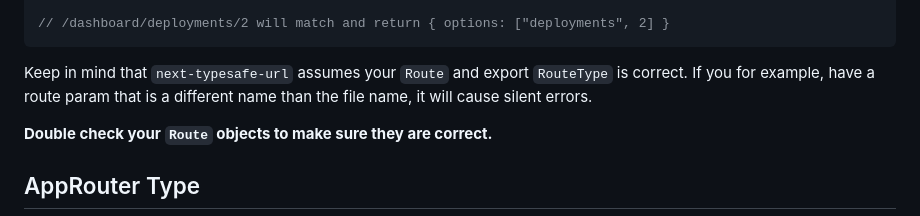
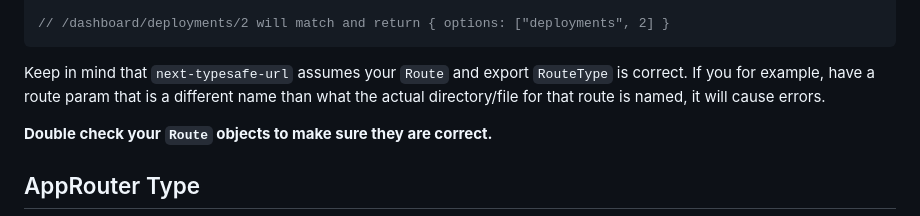
Before and after one commit to ethanniser/next-typesafe-url, a Markdown page: docs/pages.md, the part around the change. Rendered like a GitHub page.

````diff
--- a/docs/pages.md
+++ b/docs/pages.md
@@ -90,7 +90,7 @@ export type RouteType = typeof Route;
 // /dashboard/deployments/2 will match and return { options: ["deployments", 2] }
 ```
 
-Keep in mind that `next-typesafe-url` assumes your `Route` and export `RouteType` is correct. If you for example, have a route param that is a different name than the file name, it will cause silent errors.
+Keep in mind that `next-typesafe-url` assumes your `Route` and export `RouteType` is correct. If you for example, have a route param that is a different name than what the actual directory/file for that route is named, it will cause errors.
 
 **Double check your `Route` objects to make sure they are correct.**
 
````
Also changed, not shown: docs/app.md (+10 -11 lines).
